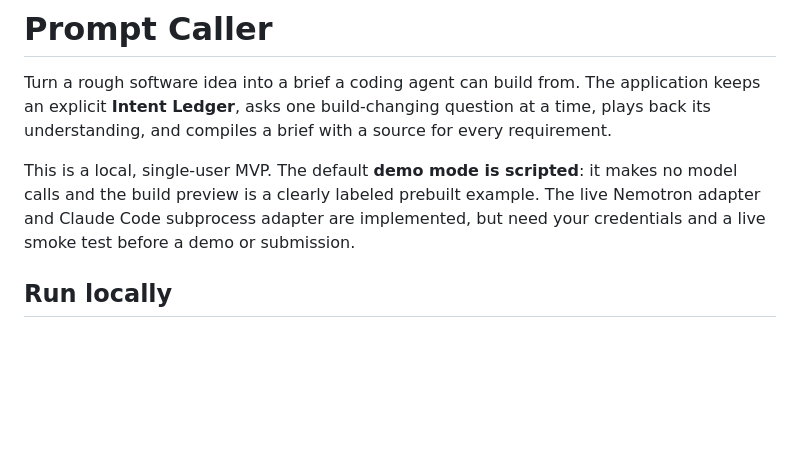
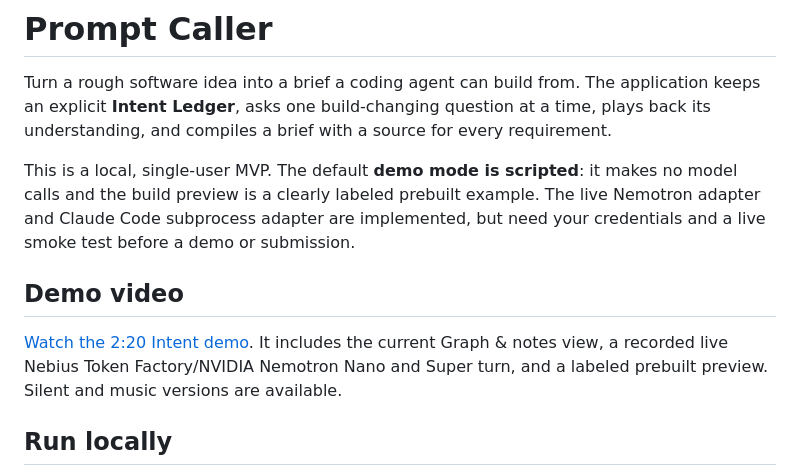
Before and after one commit to Azrkiel/Intent, a Markdown page: README.md, the part around the change. GitHub-like rendering; blank space fills up the shorter version.

Commit message:
docs: publish Intent demo with live Nebius integration

```diff
--- a/README.md
+++ b/README.md
@@ -8,6 +8,12 @@ This is a local, single-user MVP. The default **demo mode is scripted**: it make
 model calls and the build preview is a clearly labeled prebuilt example. The live
 Nemotron adapter and Claude Code subprocess adapter are implemented, but need your
 credentials and a live smoke test before a demo or submission.
+
+## Demo video
+
+[Watch the 2:20 Intent demo](docs/demo/README.md). It includes the current Graph &
+notes view, a recorded live Nebius Token Factory/NVIDIA Nemotron Nano and Super
+turn, and a labeled prebuilt preview. Silent and music versions are available.
 
 ## Run locally
 
```
Also changed, not shown: docs/demo/README.md (added, +31 -0 lines), docs/demo/poster.jpg (added), 2 other files.
